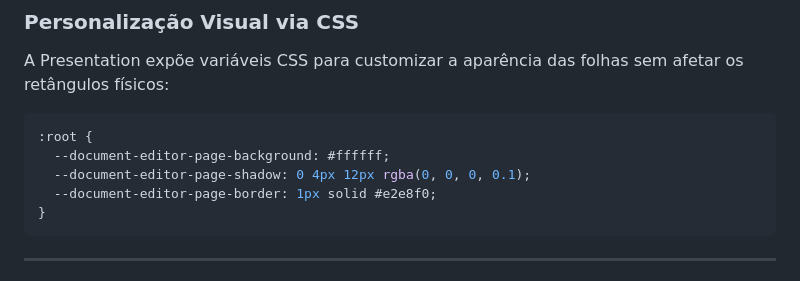
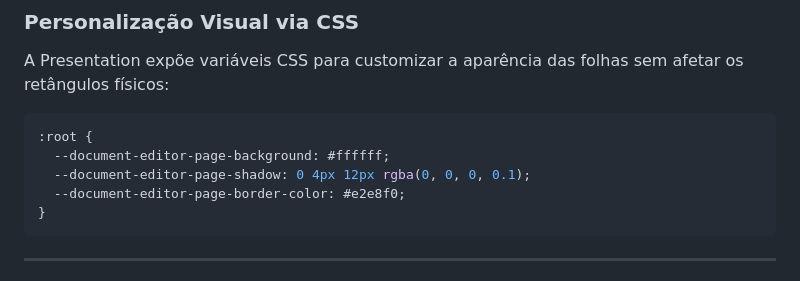
Before and after one commit to JhonnyBCastro/document-editor, a Markdown page: README.md, the part around the change. GitHub-like rendering.

Commit message:
docs: correct presentation border color property

````diff
--- a/README.md
+++ b/README.md
@@ -149,7 +149,7 @@ A Presentation expõe variáveis CSS para customizar a aparência das folhas sem
 :root {
   --document-editor-page-background: #ffffff;
   --document-editor-page-shadow: 0 4px 12px rgba(0, 0, 0, 0.1);
-  --document-editor-page-border: 1px solid #e2e8f0;
+  --document-editor-page-border-color: #e2e8f0;
 }
 ```
 
````
